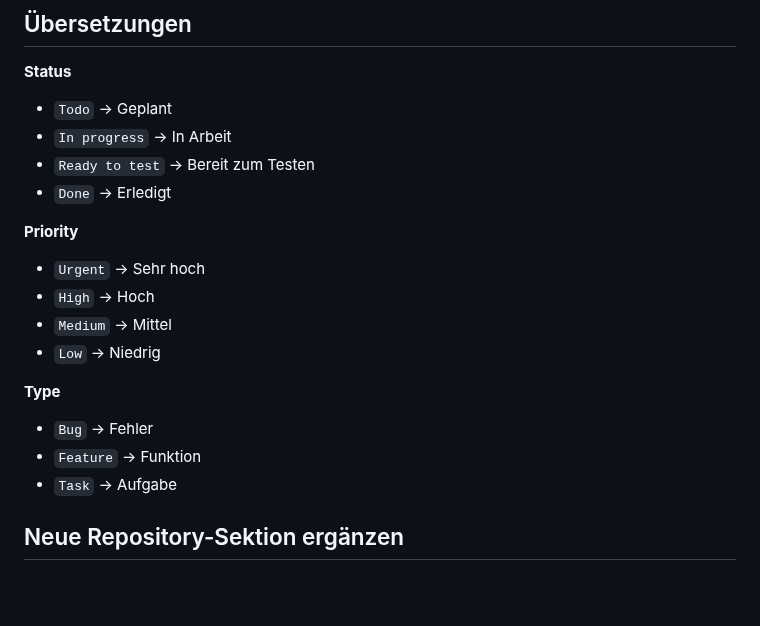
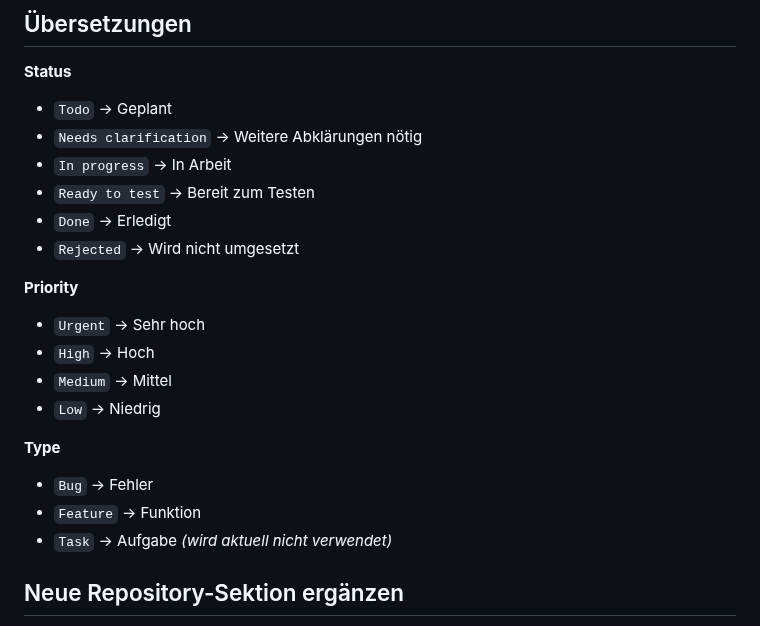
Before and after one commit to awn-be/wis-be-dashboard, a Markdown page: README.md, the part around the change. Drawn GitHub-style; blank space fills up the shorter version.

Commit message:
Update README with task status clarification

```diff
--- a/README.md
+++ b/README.md
@@ -42,9 +42,11 @@ Dadurch greift die öffentliche Anzeige **nicht direkt auf die GitHub API** zu.
 **Status**
 
 -   `Todo` → Geplant
+-   `Needs clarification` → Weitere Abklärungen nötig
 -   `In progress` → In Arbeit
 -   `Ready to test` → Bereit zum Testen
 -   `Done` → Erledigt
+-   `Rejected` → Wird nicht umgesetzt
 
 **Priority**
 
@@ -57,7 +59,7 @@ Dadurch greift die öffentliche Anzeige **nicht direkt auf die GitHub API** zu.
 
 -   `Bug` → Fehler
 -   `Feature` → Funktion
--   `Task` → Aufgabe
+-   `Task` → Aufgabe *(wird aktuell nicht verwendet)*
 
 ## Neue Repository-Sektion ergänzen
 
```
